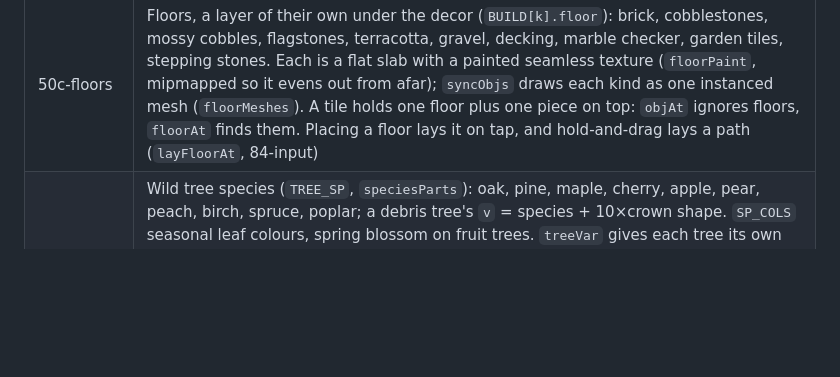
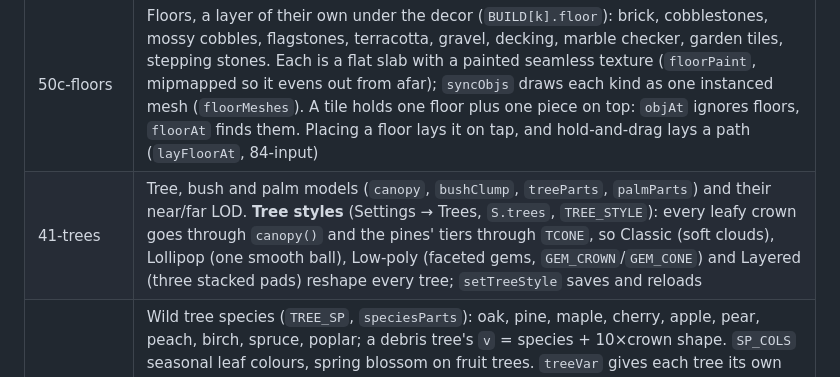
Before and after one commit to Kevin-Hall/island, a Markdown page: ARCHITECTURE.md, the part around the change. GitHub-like rendering; blank space fills up the shorter version.

Commit message:
Docs: tree styles in ARCHITECTURE
Co-Authored-By: Claude Opus 5.5 <noreply@anthropic.com>
Claude-Session: https://claude.ai/code/session_01MBFx7fqtLpHJNB3BEhfpGX

```diff
--- a/ARCHITECTURE.md
+++ b/ARCHITECTURE.md
@@ -46,6 +46,7 @@ index.html            GENERATED. It's committed; host it with assets/ next to it
 | 50b-furniture | Furniture and garden pieces (`furnParts`, called from `objGroup`): picnic table, parasol, garden chair, rose arbor, street lamp, fountain, outdoor rug, hammock, mailbox, market stall, topiary, bird bath, stone urn, picket fence, sundial, garden swing. Painted pieces take a colour from their id |
 | 50d-plants | Potted houseplants (`potPlant`, reached from `furnParts`' default case): monstera, snake plant, fiddle-leaf fig, bird of paradise, fern, pothos, echeveria, jade, rubber plant, pilea, money tree, spider plant, cactus, ZZ, calathea, basil, parlour palm, olive, ornamental grass. `pot()` builds pot, rim, soil and saucer in one of the `POTS` palettes; foliage is `PG` leaf cards in the muted `PGR` greens. `POT_PLANTS` registers each as a `plant:true` BUILD entry, shown on the Shop's Plants tab (82-sheets) |
 | 50c-floors | Floors, a layer of their own under the decor (`BUILD[k].floor`): brick, cobblestones, mossy cobbles, flagstones, terracotta, gravel, decking, marble checker, garden tiles, stepping stones. Each is a flat slab with a painted seamless texture (`floorPaint`, mipmapped so it evens out from afar); `syncObjs` draws each kind as one instanced mesh (`floorMeshes`). A tile holds one floor plus one piece on top: `objAt` ignores floors, `floorAt` finds them. Placing a floor lays it on tap, and hold-and-drag lays a path (`layFloorAt`, 84-input) |
+| 41-trees | Tree, bush and palm models (`canopy`, `bushClump`, `treeParts`, `palmParts`) and their near/far LOD. **Tree styles** (Settings → Trees, `S.trees`, `TREE_STYLE`): every leafy crown goes through `canopy()` and the pines' tiers through `TCONE`, so Classic (soft clouds), Lollipop (one smooth ball), Low-poly (faceted gems, `GEM_CROWN`/`GEM_CONE`) and Layered (three stacked pads) reshape every tree; `setTreeStyle` saves and reloads |
 | 41b-treesp | Wild tree species (`TREE_SP`, `speciesParts`): oak, pine, maple, cherry, apple, pear, peach, birch, spruce, poplar; a debris tree's `v` = species + 10×crown shape. `SP_COLS` seasonal leaf colours, spring blossom on fruit trees. `treeVar` gives each tree its own width, height and colour tint (instance scale and colour, 74-life). Fruit is a separate instanced batch per variant (`fruitSlots`, `fruitParts`, `fruitModel`, swaying with the leaves via `fruitMat`), shown when `fruitOn` (74-life): in season and not shaken off in the last 3 days (`S.fruitT`). `wildSpecies` (53-wild) groups kinds into conifer stands, little orchards and mixed woods |
 | 53-wild | The wild island: seasonal wild trees (`wildTreeParts`, `TREE_COLS`, `bareTree`; drawn near/far by `treeLOD` in 74-life), `genWild` (forests, thickets, rocky ground and meadows as clearable debris, incl. the `tree` kind), `heartSpot` (where the heart stood in saves from before you planted it yourself), and paths that wear in where you walk (`wearPaths`, `S.paths`) |
 | 54b-flora | Wild flowers for the town's grass: tulips, roses, cosmos, pansies, lilies, lupins, daisies and crocuses (`FLOWER_SP` colours, `FLOWER_H` stem heights), each head built from petal cards (`FLOWER_HEAD`: cupped tulip and crocus goblets, a rose's rings round a bud, rays round a domed eye, a lupin's spike of florets paling upwards) with its own leaves (`FLOWER_LEAVES`: strap leaves, oval leaves, blades, a fan of leaflets), petals shaded from a deeper base (`petalBase`) to a bright tip. `floraClump` builds a clump of three; `FLORA_GEOS` and their far twins `FLORA_LO` (no leaves, two-triangle petals) are instanced by `layoutTown` with `flowerMat` (42-grass, drawn from both sides); `floraIndex` picks species by 5×5 patch and colour by 3×3; `CLOVER_GEO` |
```
